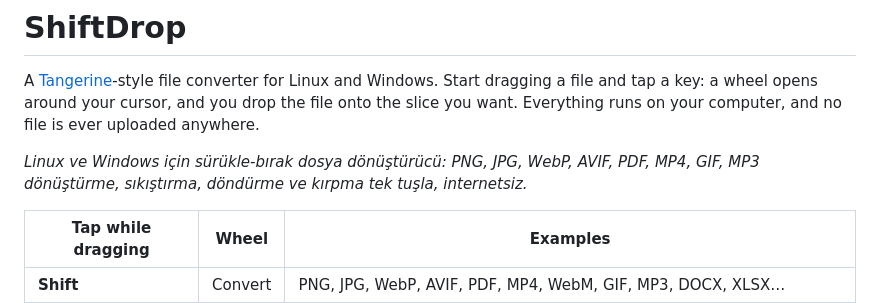
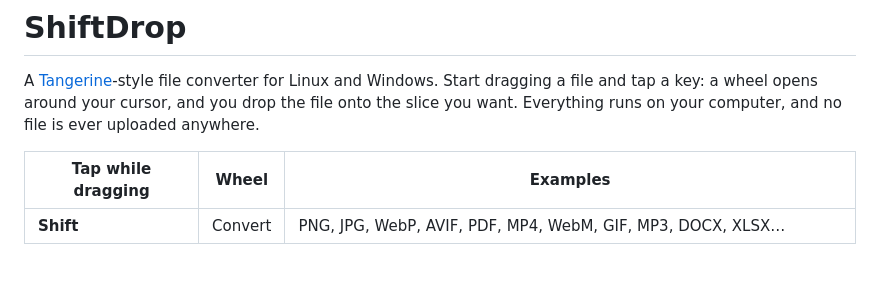
Before and after one commit to kaptanoguz/ShiftDrop, a Markdown page: README.md, the part around the change. Rendered like a GitHub page; blank space fills up the shorter version.

Commit message:
Keep the README in English only
Co-Authored-By: Claude Opus 5.5 <noreply@anthropic.com>
Claude-Session: https://claude.ai/code/session_01Du41fdNWKCViEEjejGvV8B

```diff
--- a/README.md
+++ b/README.md
@@ -1,8 +1,6 @@
 # ShiftDrop
 
 A [Tangerine](https://tangerineformac.com/)-style file converter for Linux and Windows. Start dragging a file and tap a key: a wheel opens around your cursor, and you drop the file onto the slice you want. Everything runs on your computer, and no file is ever uploaded anywhere.
-
-*Linux ve Windows için sürükle-bırak dosya dönüştürücü: PNG, JPG, WebP, AVIF, PDF, MP4, GIF, MP3 dönüştürme, sıkıştırma, döndürme ve kırpma tek tuşla, internetsiz.*
 
 | Tap while dragging | Wheel | Examples |
 |---|---|---|
```
